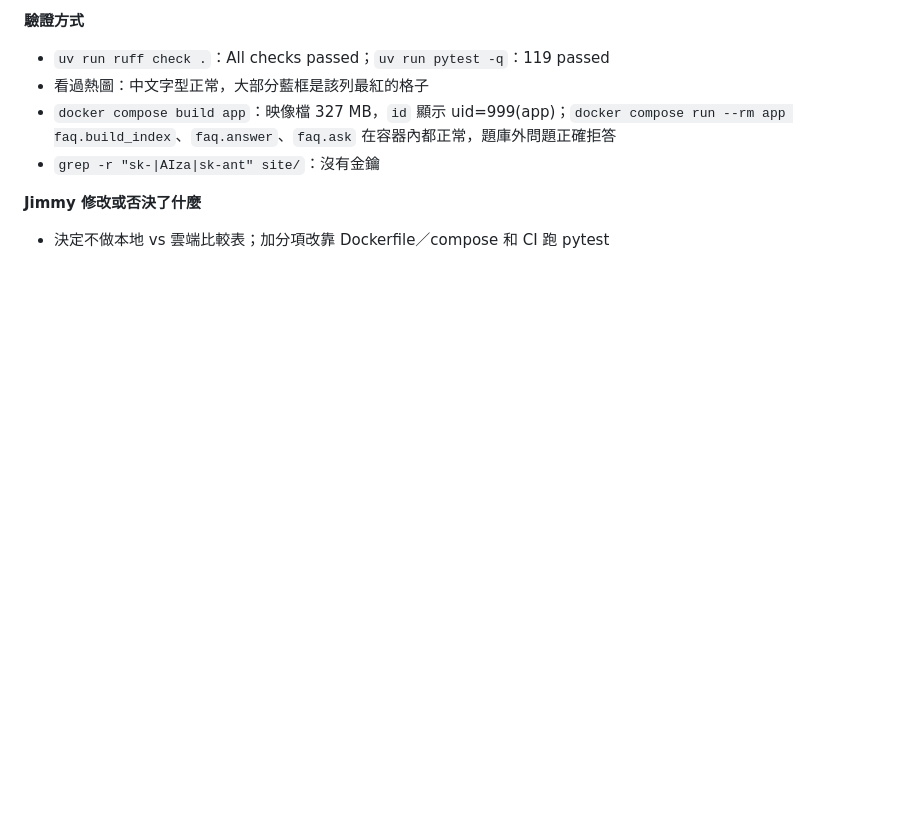
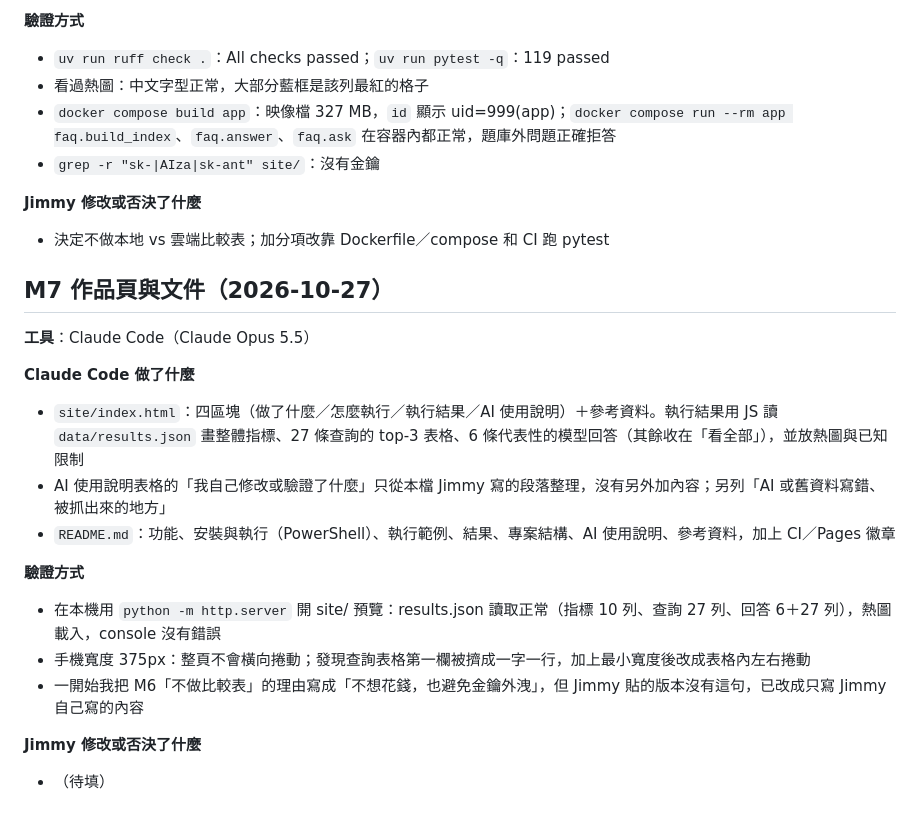
Before and after one commit to kdwjzh/fiba-rules-faq, a Markdown page: docs/ai-usage-log.md, the part around the change. Drawn GitHub-style; blank space fills up the shorter version.

Commit message:
docs: log M7 progress
Co-Authored-By: Claude Opus 5.5 <noreply@anthropic.com>

```diff
--- a/docs/ai-usage-log.md
+++ b/docs/ai-usage-log.md
@@ -189,3 +189,20 @@
 
 **Jimmy 修改或否決了什麼**
 - 決定不做本地 vs 雲端比較表；加分項改靠 Dockerfile／compose 和 CI 跑 pytest
+
+## M7 作品頁與文件（2026-10-27）
+
+**工具**：Claude Code（Claude Opus 5.5）
+
+**Claude Code 做了什麼**
+- `site/index.html`：四區塊（做了什麼／怎麼執行／執行結果／AI 使用說明）＋參考資料。執行結果用 JS 讀 `data/results.json` 畫整體指標、27 條查詢的 top-3 表格、6 條代表性的模型回答（其餘收在「看全部」），並放熱圖與已知限制
+- AI 使用說明表格的「我自己修改或驗證了什麼」只從本檔 Jimmy 寫的段落整理，沒有另外加內容；另列「AI 或舊資料寫錯、被抓出來的地方」
+- `README.md`：功能、安裝與執行（PowerShell）、執行範例、結果、專案結構、AI 使用說明、參考資料，加上 CI／Pages 徽章
+
+**驗證方式**
+- 在本機用 `python -m http.server` 開 site/ 預覽：results.json 讀取正常（指標 10 列、查詢 27 列、回答 6＋27 列），熱圖載入，console 沒有錯誤
+- 手機寬度 375px：整頁不會橫向捲動；發現查詢表格第一欄被擠成一字一行，加上最小寬度後改成表格內左右捲動
+- 一開始我把 M6「不做比較表」的理由寫成「不想花錢，也避免金鑰外洩」，但 Jimmy 貼的版本沒有這句，已改成只寫 Jimmy 自己寫的內容
+
+**Jimmy 修改或否決了什麼**
+- （待填）
```
Also changed, not shown: CLAUDE.md (+1 -0 lines).
